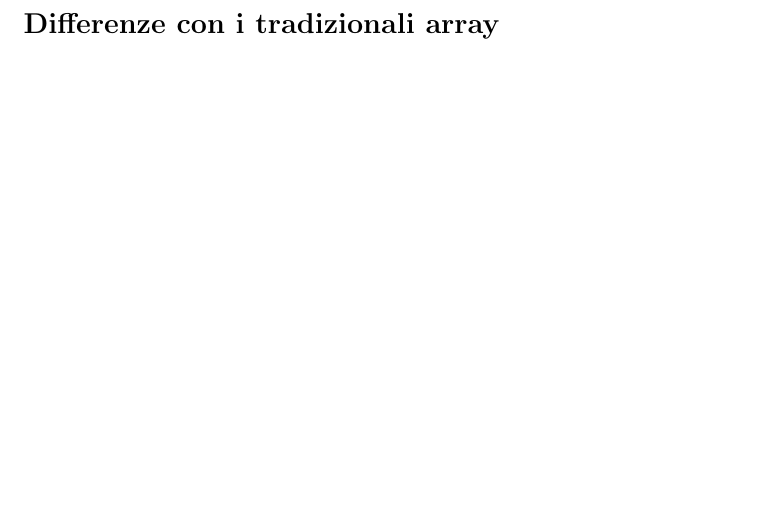
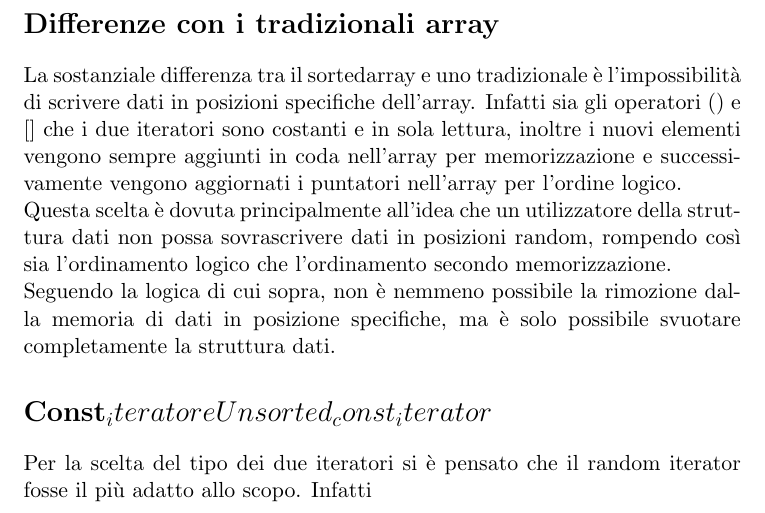
Before and after one commit to Casifab/sortedArray, a LaTeX document (Relazione-Esame-18-04-18.tex): part of page 2 of 2, cut so that both start at the same text, the shorter picture padded with empty space. Compiled offline with pdfLaTeX.

Commit message:
Added paragraph to relation

```diff
--- a/Relazione-Esame-18-04-18.tex
+++ b/Relazione-Esame-18-04-18.tex
@@ -24,4 +24,9 @@ Per la ricerca ordinata, invece, basterà semplicemente scorrere l'array di punt
 trovato l'elemento desiderato. Questo metodo rispecchia fedelmente le normali procedure di ricerca e inserimento
 in un array.
 \section*{Differenze con i tradizionali array}
+La sostanziale differenza tra il sortedarray e uno tradizionale è l'impossibilità di scrivere dati in posizioni specifiche dell'array. Infatti sia gli operatori () e [] che i due iteratori sono costanti e in sola lettura, inoltre i nuovi elementi vengono sempre aggiunti in coda nell'array per memorizzazione e successivamente vengono aggiornati i puntatori nell'array per l'ordine logico.\\
+Questa scelta è dovuta principalmente all'idea che un utilizzatore della struttura dati non possa sovrascrivere dati in posizioni random, rompendo così sia l'ordinamento logico che l'ordinamento secondo memorizzazione.\\
+Seguendo la logica di cui sopra, non è nemmeno possibile la rimozione dalla memoria di dati in posizione specifiche, ma è solo possibile svuotare completamente la struttura dati.
+\section*{Const_iterator e Unsorted_const_iterator}
+Per la scelta del tipo dei due iteratori si è pensato che il random iterator fosse il più adatto allo scopo. Infatti
 \end{document}
```
Also changed, not shown: 1 other file.
